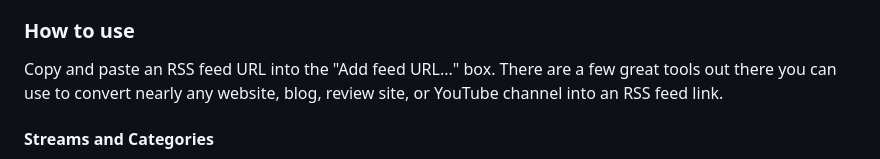
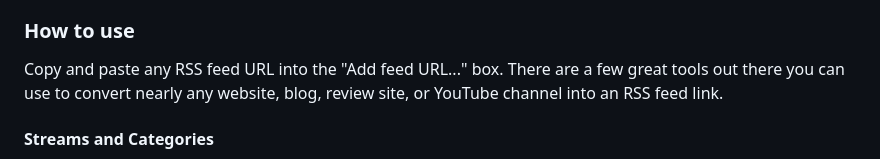
Before and after one commit to volumedata21/VolumeRead21, a Markdown page: README.md, the part around the change. Drawn GitHub-style.

Commit message:
Fix wording in usage instructions of README

```diff
--- a/README.md
+++ b/README.md
@@ -15,7 +15,7 @@
 - Launch with Docker
 
 ### How to use
-Copy and paste an RSS feed URL into the "Add feed URL..." box. There are a few great tools out there you can use to convert nearly any website, blog, review site, or YouTube channel into an RSS feed link.
+Copy and paste any RSS feed URL into the "Add feed URL..." box. There are a few great tools out there you can use to convert nearly any website, blog, review site, or YouTube channel into an RSS feed link.
 #### Streams and Categories
 When you add a feed, it will automatically be placed in "Uncategorized". You can put feeds into different categories, and click the categories to view only those feeds. Streams are just a second way of organizing feeds. You can mix feeds from different categories into separate streams. For exmaple, create a stream called "Morning News" that's a mix of sports, self hosted news and some music feeds.
 
```
